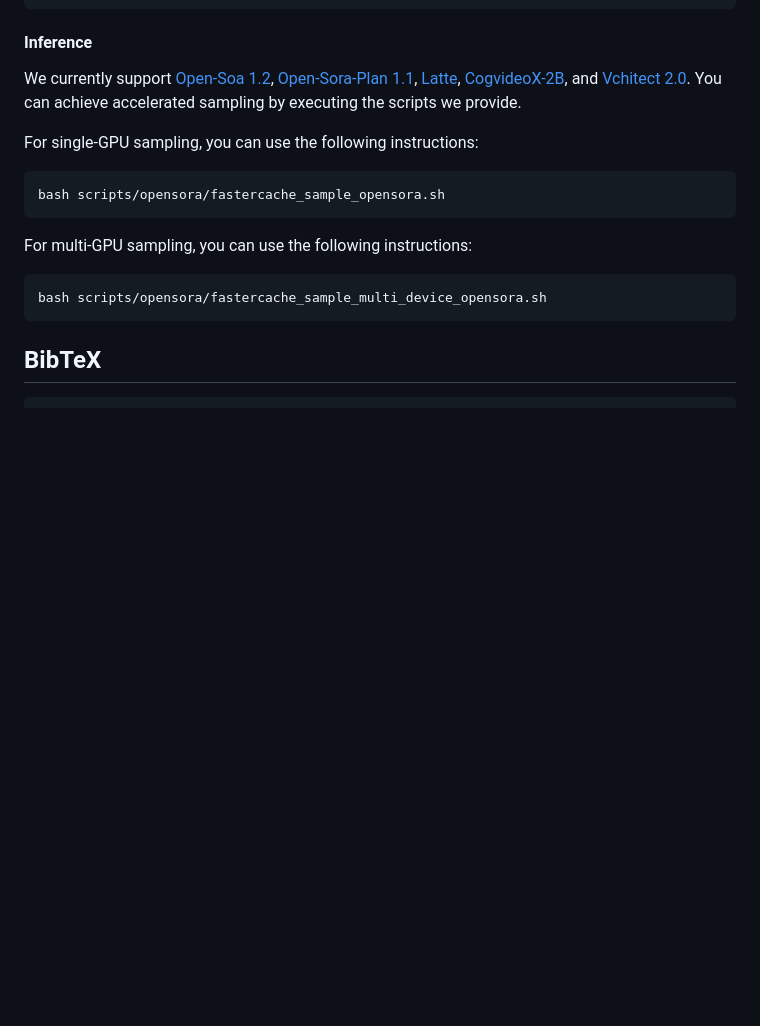
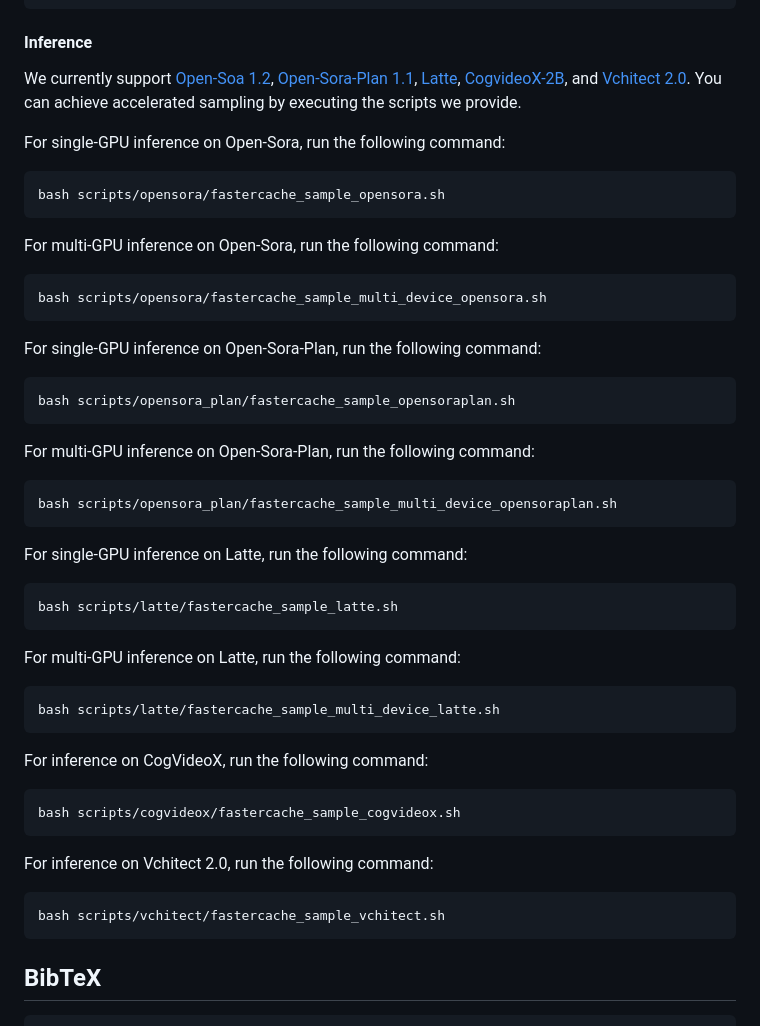
Before and after one commit to camenduru/FasterCache, a Markdown page: README.md, the part around the change. Rendered like a GitHub page; blank space fills up the shorter version.

````diff
--- a/README.md
+++ b/README.md
@@ -55,16 +55,47 @@ pip install -e .
 
 We currently support [Open-Soa 1.2](https://github.com/hpcaitech/Open-Sora), [Open-Sora-Plan 1.1](https://github.com/PKU-YuanGroup/Open-Sora-Plan), [Latte](https://github.com/Vchitect/Latte), [CogvideoX-2B](https://github.com/THUDM/CogVideo), and [Vchitect 2.0](https://github.com/Vchitect/Vchitect-2.0). You can achieve accelerated sampling by executing the scripts we provide.
 
-For single-GPU sampling, you can use the following instructions:
-
+For single-GPU inference on Open-Sora, run the following command:
 ```
 bash scripts/opensora/fastercache_sample_opensora.sh
 ```
 
-For multi-GPU sampling, you can use the following instructions:
+For multi-GPU inference on Open-Sora, run the following command:
 
 ```
 bash scripts/opensora/fastercache_sample_multi_device_opensora.sh
+```
+
+For single-GPU inference on Open-Sora-Plan, run the following command:
+```
+bash scripts/opensora_plan/fastercache_sample_opensoraplan.sh
+```
+
+For multi-GPU inference on Open-Sora-Plan, run the following command:
+
+```
+bash scripts/opensora_plan/fastercache_sample_multi_device_opensoraplan.sh
+```
+
+For single-GPU inference on Latte, run the following command:
+```
+bash scripts/latte/fastercache_sample_latte.sh
+```
+
+For multi-GPU inference on Latte, run the following command:
+
+```
+bash scripts/latte/fastercache_sample_multi_device_latte.sh
+```
+
+For inference on CogVideoX, run the following command:
+```
+bash scripts/cogvideox/fastercache_sample_cogvideox.sh
+```
+
+For inference on Vchitect 2.0, run the following command:
+```
+bash scripts/vchitect/fastercache_sample_vchitect.sh
 ```
 
 ## BibTeX
````
